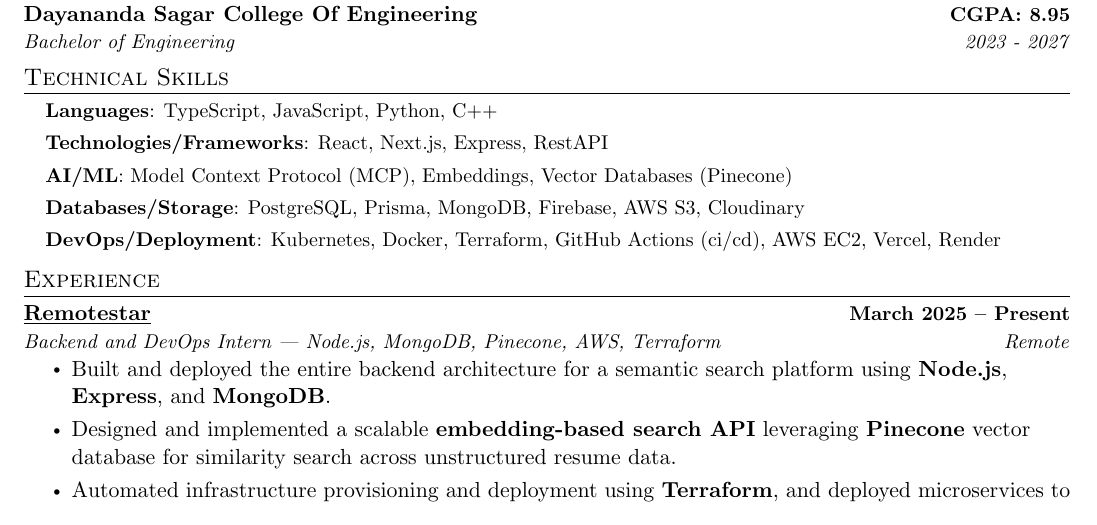
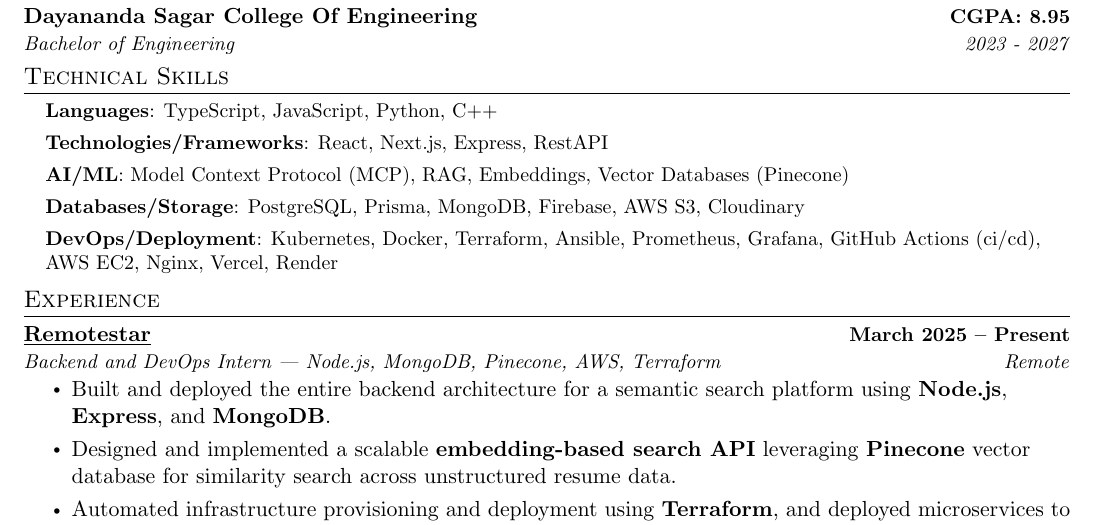
Before and after one commit to govindup63/Resume-Achives, a LaTeX CV (resume.tex): part of the page, cut so that both start at the same text. Compiled offline with pdfLaTeX.

Commit message:
devoopsification

```diff
--- a/resume.tex
+++ b/resume.tex
@@ -129,11 +129,11 @@
 
     \textbf{Technologies/Frameworks}{:  React, Next.js, Express, RestAPI}
 
-    \textbf{AI/ML}{:  Model Context Protocol (MCP), Embeddings, Vector Databases (Pinecone)}
+    \textbf{AI/ML}{:  Model Context Protocol (MCP), RAG, Embeddings, Vector Databases (Pinecone)}
 
  \textbf{Databases/Storage}{: PostgreSQL, Prisma, MongoDB, Firebase, AWS S3, Cloudinary}
 
-\textbf{DevOps/Deployment}{: Kubernetes, Docker, Terraform, GitHub Actions (ci/cd), AWS EC2, Vercel, Render}
+\textbf{DevOps/Deployment}{: Kubernetes, Docker, Terraform, Ansible, Prometheus, Grafana, GitHub Actions (ci/cd), AWS EC2, Nginx, Vercel, Render}
     }}
  \end{itemize}
  \vspace{-10pt}
```
